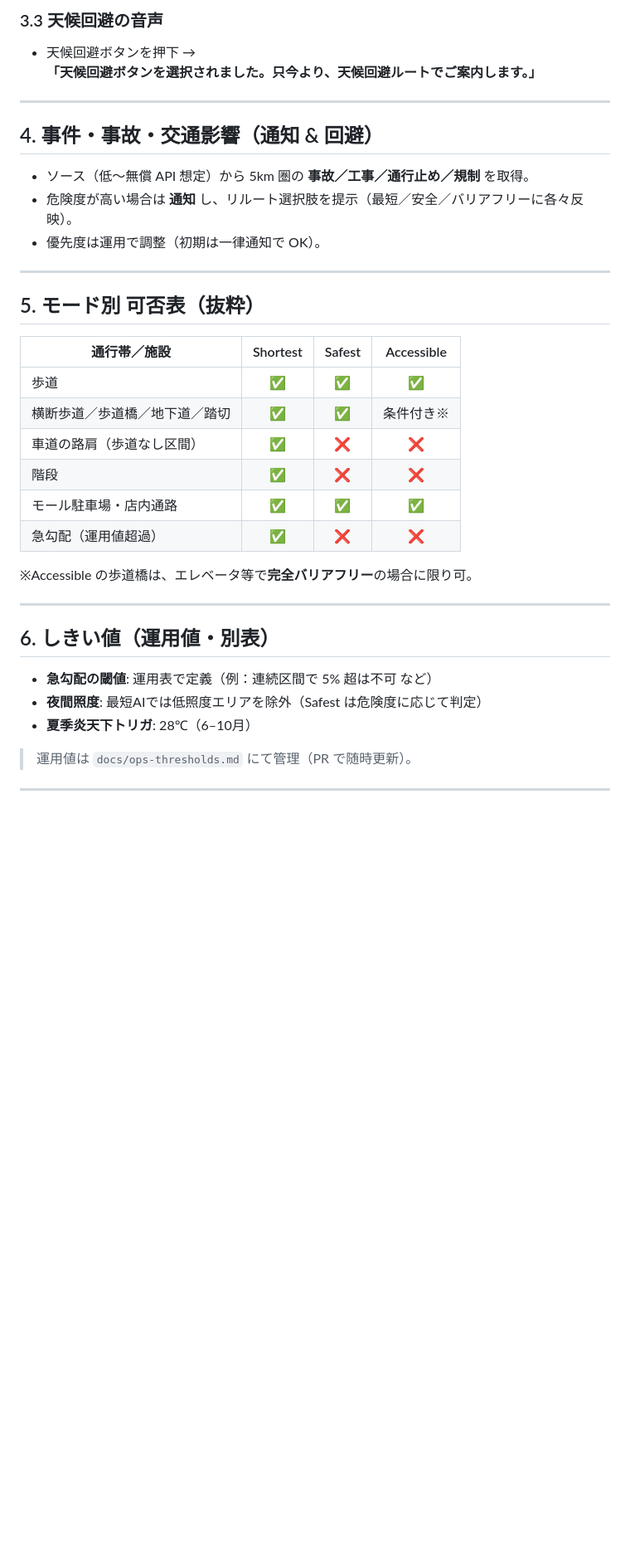
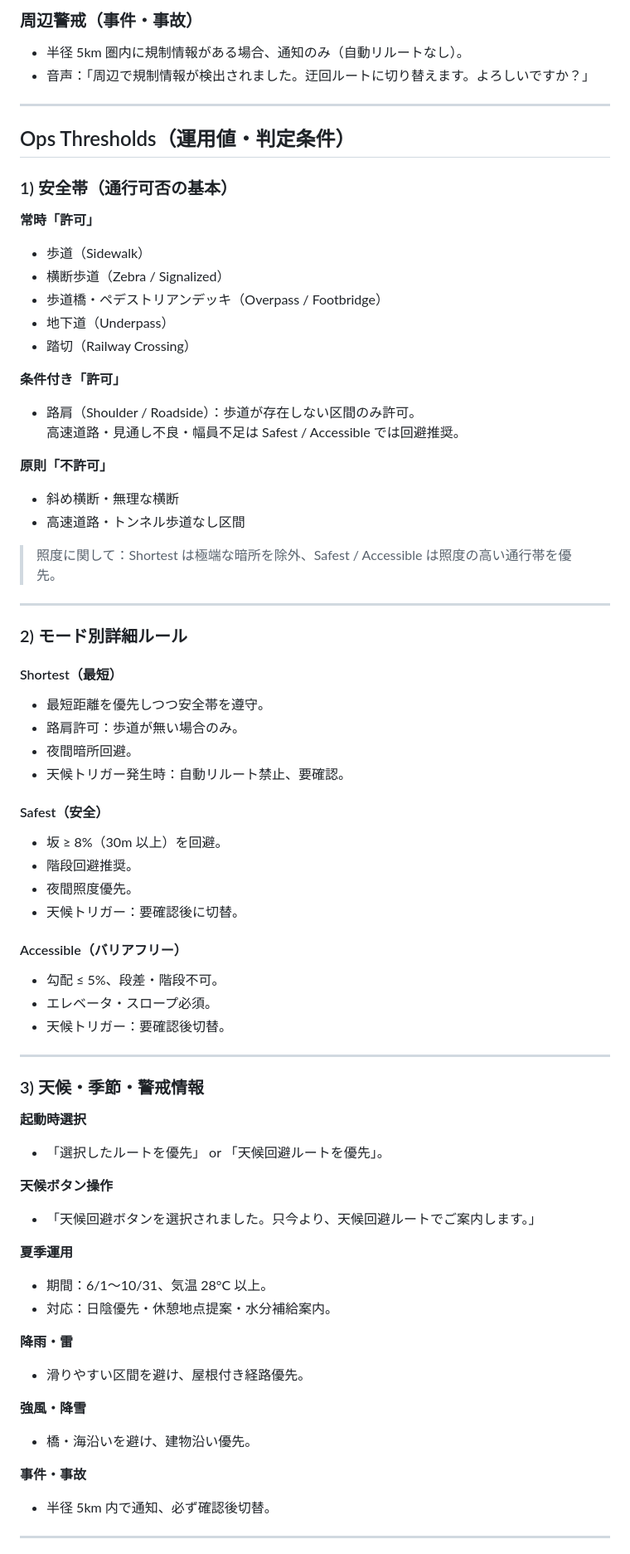
Before and after one commit to miyata-connect/kawaramachi_nav_route_i18n_safe_fallback.html, a Markdown page: docs/walk-voice-rules.md, the part around the change printed below. Shown: that part at 83% size. Rendered like a GitHub page; blank space fills up the shorter version.

```diff
--- a/docs/walk-voice-rules.md
+++ b/docs/walk-voice-rules.md
@@ -55,40 +67,74 @@ UI 例（全モード共通のファーストビュー）
 
-### 3.3 天候回避の音声
-- 天候回避ボタンを押下 →
-  **「天候回避ボタンを選択されました。只今より、天候回避ルートでご案内します。」**
+### 周辺警戒（事件・事故）
+- 半径 5km 圏内に規制情報がある場合、通知のみ（自動リルートなし）。
+- 音声：「周辺で規制情報が検出されました。迂回ルートに切り替えます。よろしいですか？」
 
 ---
 
-## 4. 事件・事故・交通影響（通知 & 回避）
+## Ops Thresholds（運用値・判定条件）
 
-- ソース（低〜無償 API 想定）から 5km 圏の **事故／工事／通行止め／規制** を取得。
-- 危険度が高い場合は **通知** し、リルート選択肢を提示（最短／安全／バリアフリーに各々反映）。
-- 優先度は運用で調整（初期は一律通知で OK）。
+### 1) 安全帯（通行可否の基本）
+
+**常時「許可」**
+- 歩道（Sidewalk）
+- 横断歩道（Zebra / Signalized）
+- 歩道橋・ペデストリアンデッキ（Overpass / Footbridge）
+- 地下道（Underpass）
+- 踏切（Railway Crossing）
+
+**条件付き「許可」**
+- 路肩（Shoulder / Roadside）：歩道が存在しない区間のみ許可。
+  高速道路・見通し不良・幅員不足は Safest / Accessible では回避推奨。
+
+**原則「不許可」**
+- 斜め横断・無理な横断
+- 高速道路・トンネル歩道なし区間
+
+> 照度に関して：Shortest は極端な暗所を除外、Safest / Accessible は照度の高い通行帯を優先。
 
 ---
 
-## 5. モード別 可否表（抜粋）
+### 2) モード別詳細ルール
 
-| 通行帯／施設                           | Shortest | Safest | Accessible |
-|----------------------------------------|:-------:|:------:|:----------:|
-| 歩道                                   |  ✅     |   ✅   |     ✅     |
-| 横断歩道／歩道橋／地下道／踏切         |  ✅     |   ✅   |  条件付き※ |
-| 車道の路肩（歩道なし区間）             |  ✅     |   ❌   |     ❌     |
-| 階段                                   |  ✅     |   ❌   |     ❌     |
-| モール駐車場・店内通路                 |  ✅     |   ✅   |     ✅     |
-| 急勾配（運用値超過）                   |  ✅     |   ❌   |     ❌     |
+#### Shortest（最短）
+- 最短距離を優先しつつ安全帯を遵守。
+- 路肩許可：歩道が無い場合のみ。
+- 夜間暗所回避。
+- 天候トリガー発生時：自動リルート禁止、要確認。
 
-※Accessible の歩道橋は、エレベータ等で**完全バリアフリー**の場合に限り可。
+#### Safest（安全）
+- 坂 ≥ 8%（30m 以上）を回避。
+- 階段回避推奨。
+- 夜間照度優先。
+- 天候トリガー：要確認後に切替。
+
+#### Accessible（バリアフリー）
+- 勾配 ≤ 5%、段差・階段不可。
+- エレベータ・スロープ必須。
+- 天候トリガー：要確認後切替。
 
 ---
 
-## 6. しきい値（運用値・別表）
+### 3) 天候・季節・警戒情報
 
-- **急勾配の閾値**: 運用表で定義（例：連続区間で 5% 超は不可 など）
-- **夜間照度**: 最短AIでは低照度エリアを除外（Safest は危険度に応じて判定）
-- **夏季炎天下トリガ**: 28℃（6–10月）
+**起動時選択**
+- 「選択したルートを優先」 or 「天候回避ルートを優先」。
 
-> 運用値は `docs/ops-thresholds.md` にて管理（PR で随時更新）。
+**天候ボタン操作**
+- 「天候回避ボタンを選択されました。只今より、天候回避ルートでご案内します。」
+
+**夏季運用**
+- 期間：6/1〜10/31、気温 28°C 以上。
+- 対応：日陰優先・休憩地点提案・水分補給案内。
+
+**降雨・雷**
+- 滑りやすい区間を避け、屋根付き経路優先。
+
+**強風・降雪**
+- 橋・海沿いを避け、建物沿い優先。
+
+**事件・事故**
+- 半径 5km 内で通知、必ず確認後切替。
 
 ---
 
```
Also changed, not shown: other parts of docs/walk-voice-rules.md (+63 -47 lines).
